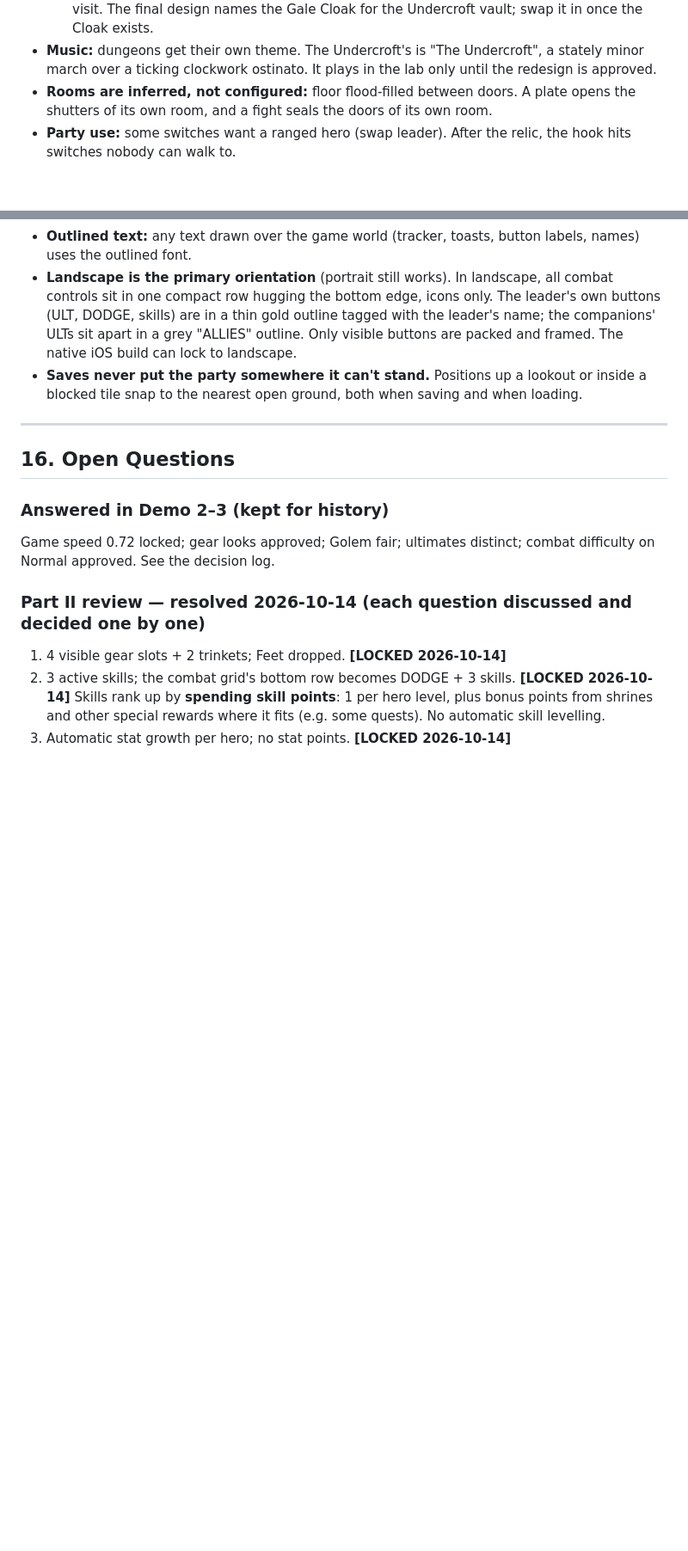
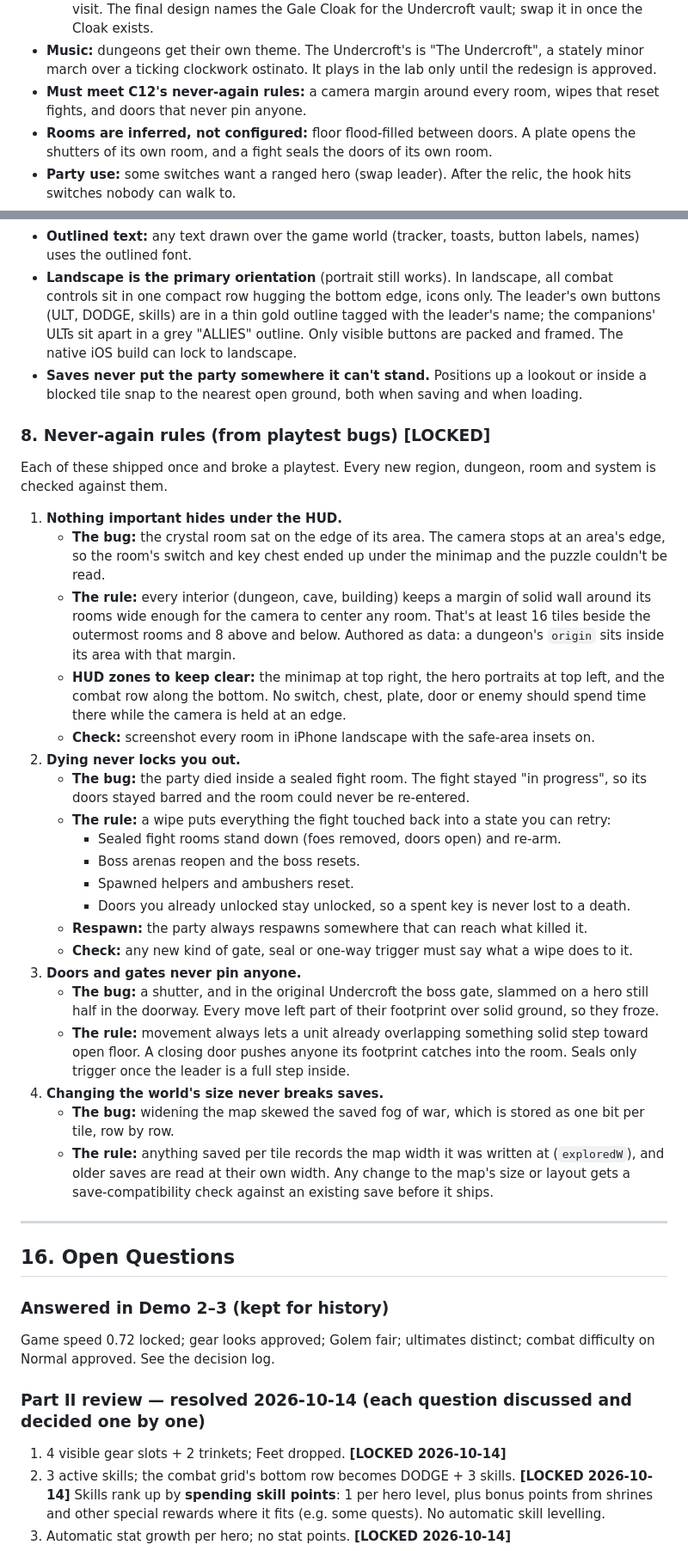
Before and after one commit to maxwellimpact/the-ninth-tower, a Markdown page: DESIGN.md, 2 parts joined by grey strips. Shown at 86% size. Rendered like a GitHub page; blank space fills up the shorter version.

Commit message:
Design: never-again rules from playtest bugs (C12 §8)
HUD-safe camera margins for every room, wipes that leave nothing locked,
doors that never pin a unit, and saves that survive map resizing.

Co-Authored-By: Claude Opus 5.5 <noreply@anthropic.com>

```diff
--- a/DESIGN.md
+++ b/DESIGN.md
@@ -1108,6 +1108,7 @@ Playtest: the Undercroft was "a couple of monsters, a chest and a boss". Dungeon
   - Hook posts across chasms, cracked walls, and the map and compass.
   - **Sealed Vault:** a vault door that only another region's relic opens. In the lab it's the Tide Charm, behind which is a flooded chamber you swim across to reach the Sunspire Staff. The lab party carries the Charm so the vault can be tried; in the real game it's a return visit. The final design names the Gale Cloak for the Undercroft vault; swap it in once the Cloak exists.
 - **Music:** dungeons get their own theme. The Undercroft's is "The Undercroft", a stately minor march over a ticking clockwork ostinato. It plays in the lab only until the redesign is approved.
+- **Must meet C12's never-again rules:** a camera margin around every room, wipes that reset fights, and doors that never pin anyone.
 - **Rooms are inferred, not configured:** floor flood-filled between doors. A plate opens the shutters of its own room, and a fight seals the doors of its own room.
 - **Party use:** some switches want a ranged hero (swap leader). After the relic, the hook hits switches nobody can walk to.
 - **Variation per dungeon:** each region's dungeon leans on its own relic (Lantern braziers, Tide Charm water levels, Lens false walls, Gauntlet boulders, Gale Cloak wind) and recombines the kit, so no two feel the same.
@@ -1406,6 +1407,30 @@ Each region adds a theme variation (§11a). Its dungeon uses the Depths variatio
 - **Outlined text:** any text drawn over the game world (tracker, toasts, button labels, names) uses the outlined font.
 - **Landscape is the primary orientation** (portrait still works). In landscape, all combat controls sit in one compact row hugging the bottom edge, icons only. The leader's own buttons (ULT, DODGE, skills) are in a thin gold outline tagged with the leader's name; the companions' ULTs sit apart in a grey "ALLIES" outline. Only visible buttons are packed and framed. The native iOS build can lock to landscape.
 - **Saves never put the party somewhere it can't stand.** Positions up a lookout or inside a blocked tile snap to the nearest open ground, both when saving and when loading.
+
+### 8. Never-again rules (from playtest bugs) [LOCKED]
+Each of these shipped once and broke a playtest. Every new region, dungeon, room and system is checked against them.
+
+1. **Nothing important hides under the HUD.**
+   - **The bug:** the crystal room sat on the edge of its area. The camera stops at an area's edge, so the room's switch and key chest ended up under the minimap and the puzzle couldn't be read.
+   - **The rule:** every interior (dungeon, cave, building) keeps a margin of solid wall around its rooms wide enough for the camera to center any room. That's at least 16 tiles beside the outermost rooms and 8 above and below. Authored as data: a dungeon's `origin` sits inside its area with that margin.
+   - **HUD zones to keep clear:** the minimap at top right, the hero portraits at top left, and the combat row along the bottom. No switch, chest, plate, door or enemy should spend time there while the camera is held at an edge.
+   - **Check:** screenshot every room in iPhone landscape with the safe-area insets on.
+2. **Dying never locks you out.**
+   - **The bug:** the party died inside a sealed fight room. The fight stayed "in progress", so its doors stayed barred and the room could never be re-entered.
+   - **The rule:** a wipe puts everything the fight touched back into a state you can retry:
+     - Sealed fight rooms stand down (foes removed, doors open) and re-arm.
+     - Boss arenas reopen and the boss resets.
+     - Spawned helpers and ambushers reset.
+     - Doors you already unlocked stay unlocked, so a spent key is never lost to a death.
+   - **Respawn:** the party always respawns somewhere that can reach what killed it.
+   - **Check:** any new kind of gate, seal or one-way trigger must say what a wipe does to it.
+3. **Doors and gates never pin anyone.**
+   - **The bug:** a shutter, and in the original Undercroft the boss gate, slammed on a hero still half in the doorway. Every move left part of their footprint over solid ground, so they froze.
+   - **The rule:** movement always lets a unit already overlapping something solid step toward open floor. A closing door pushes anyone its footprint catches into the room. Seals only trigger once the leader is a full step inside.
+4. **Changing the world's size never breaks saves.**
+   - **The bug:** widening the map skewed the saved fog of war, which is stored as one bit per tile, row by row.
+   - **The rule:** anything saved per tile records the map width it was written at (`exploredW`), and older saves are read at their own width. Any change to the map's size or layout gets a save-compatibility check against an existing save before it ships.
 
 ---
 
```
Also changed, not shown: other parts of DESIGN.md (+1 -0 lines).
